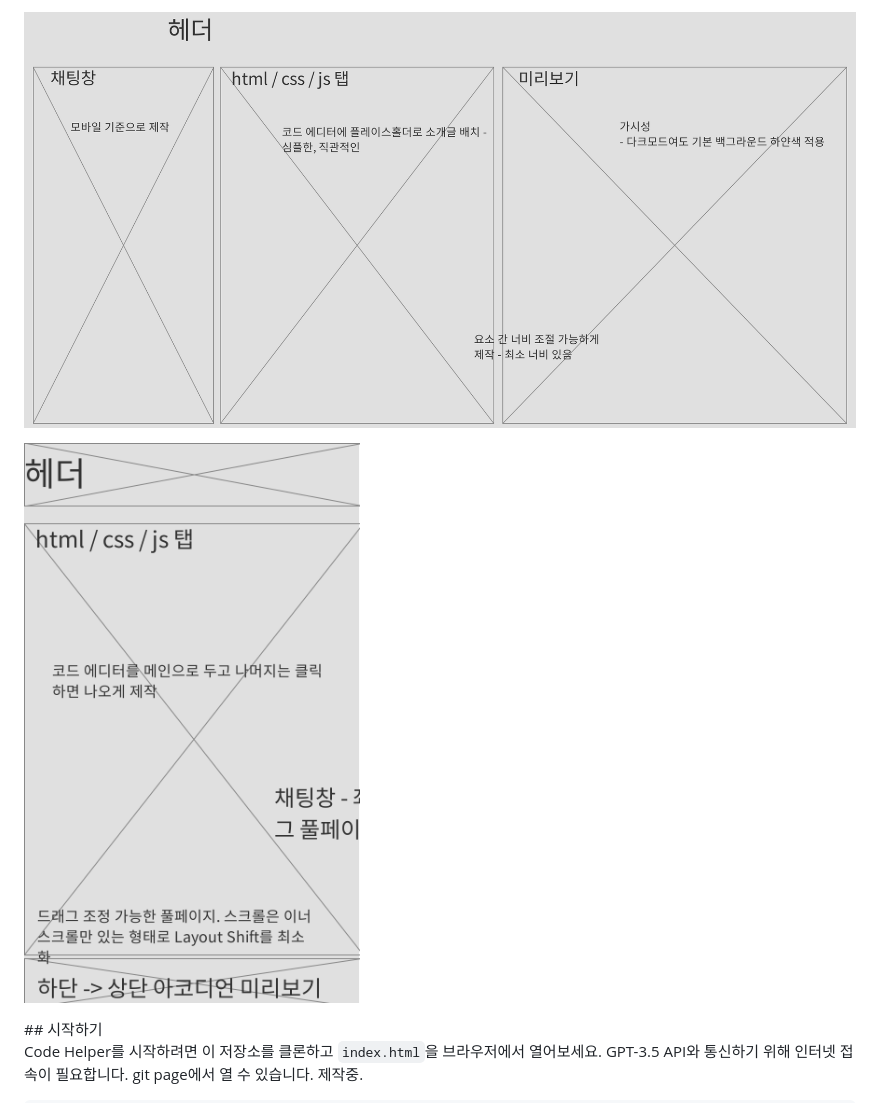
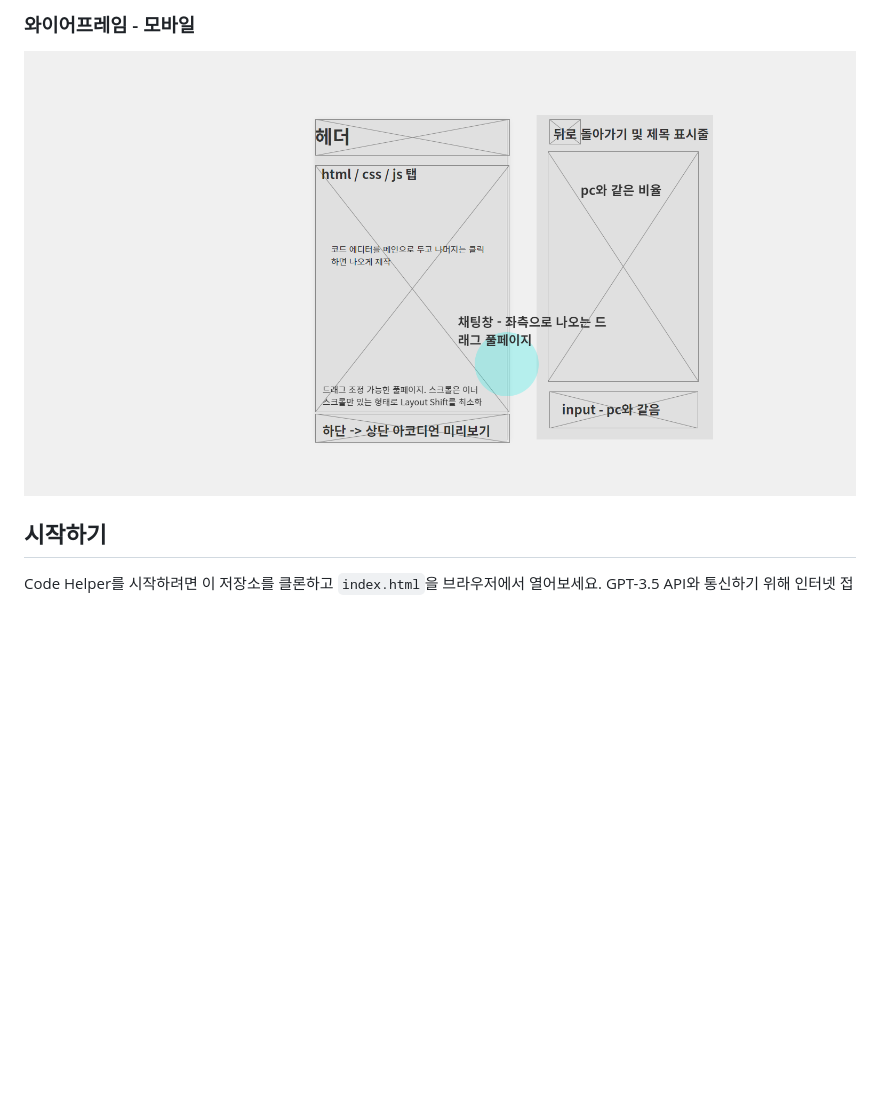
Before and after one commit to matty255/code-helper, a Markdown page: README.md, the part around the change printed below. Rendered like a GitHub page; pictures changed too: assets/images/frames/[code-helper]wire-frame-moblie.png; blank space fills up the shorter version.

```diff
--- a/README.md
+++ b/README.md
@@ -95,5 +95,5 @@ flowchart TB
 
-![와이어프레임](./assets/images/frames/[code-helper]wire-frame.png)
+### 와이어프레임 - 모바일
 
 ![와이어프레임 - 모바일](./assets/images/frames/[code-helper]wire-frame-moblie.png)
 
```
Also changed, not shown: other parts of README.md (+1 -2 lines).
